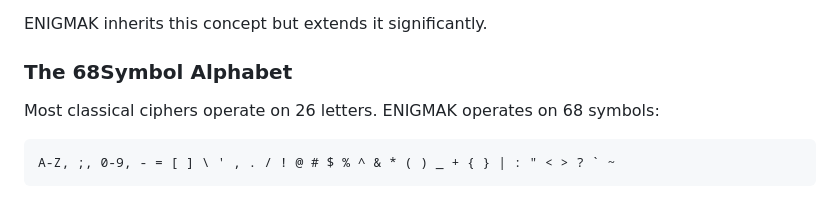
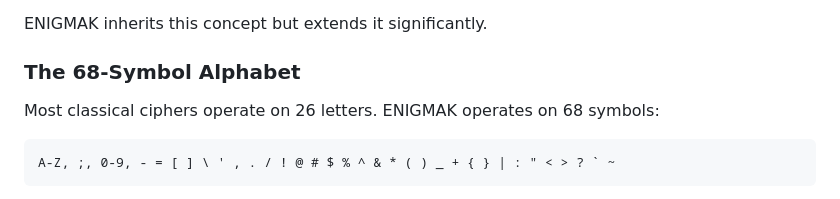
Before and after one commit to Awesomem8112/Enigmak, a Markdown page: TECHNICAL.md, the part around the change. Rendered like a GitHub page.

```diff
--- a/TECHNICAL.md
+++ b/TECHNICAL.md
@@ -18,7 +18,7 @@ The Enigma machine worked by passing each character through a series of rotating
 
 ENIGMAK inherits this concept but extends it significantly.
 
-### The 68Symbol Alphabet
+### The 68-Symbol Alphabet
 
 Most classical ciphers operate on 26 letters. ENIGMAK operates on 68 symbols:
 
```
